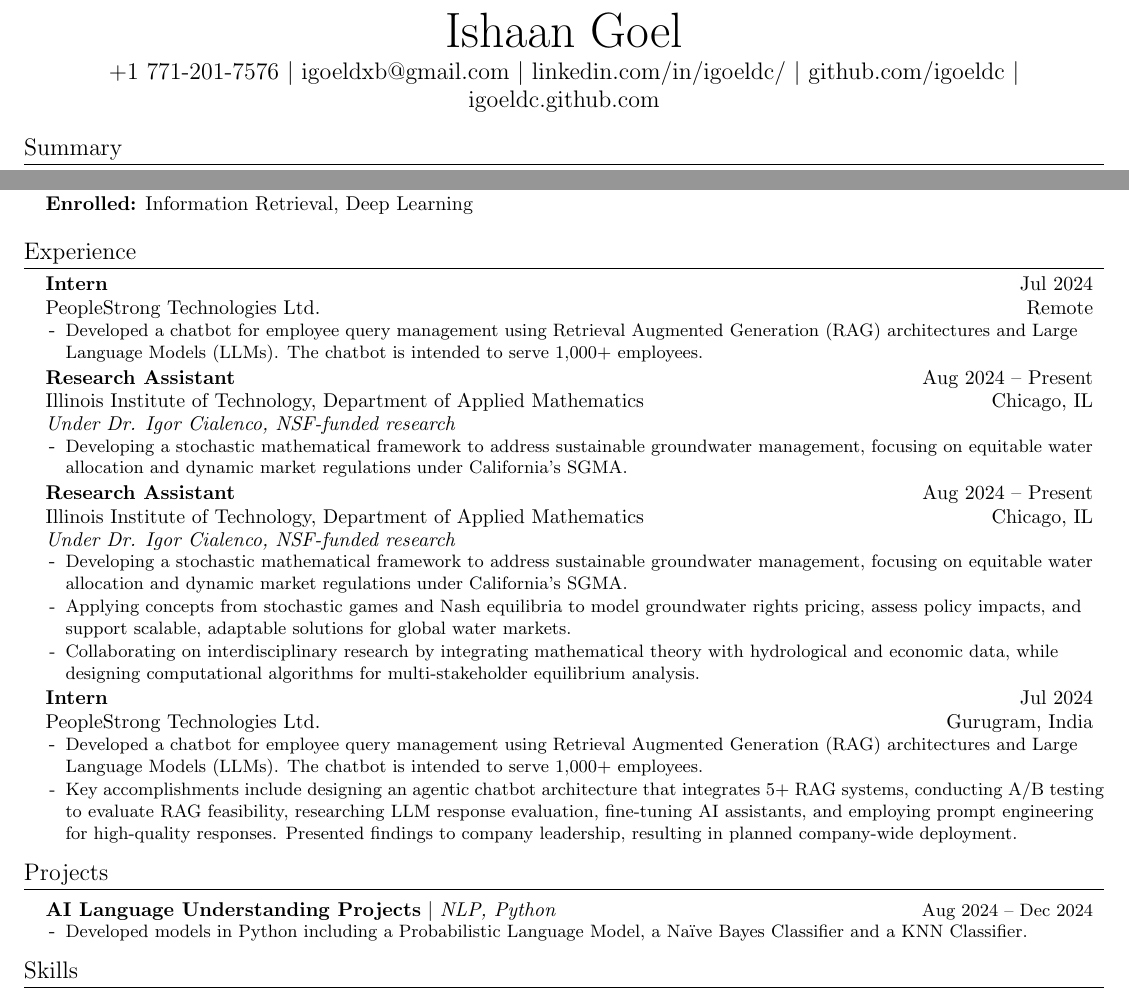
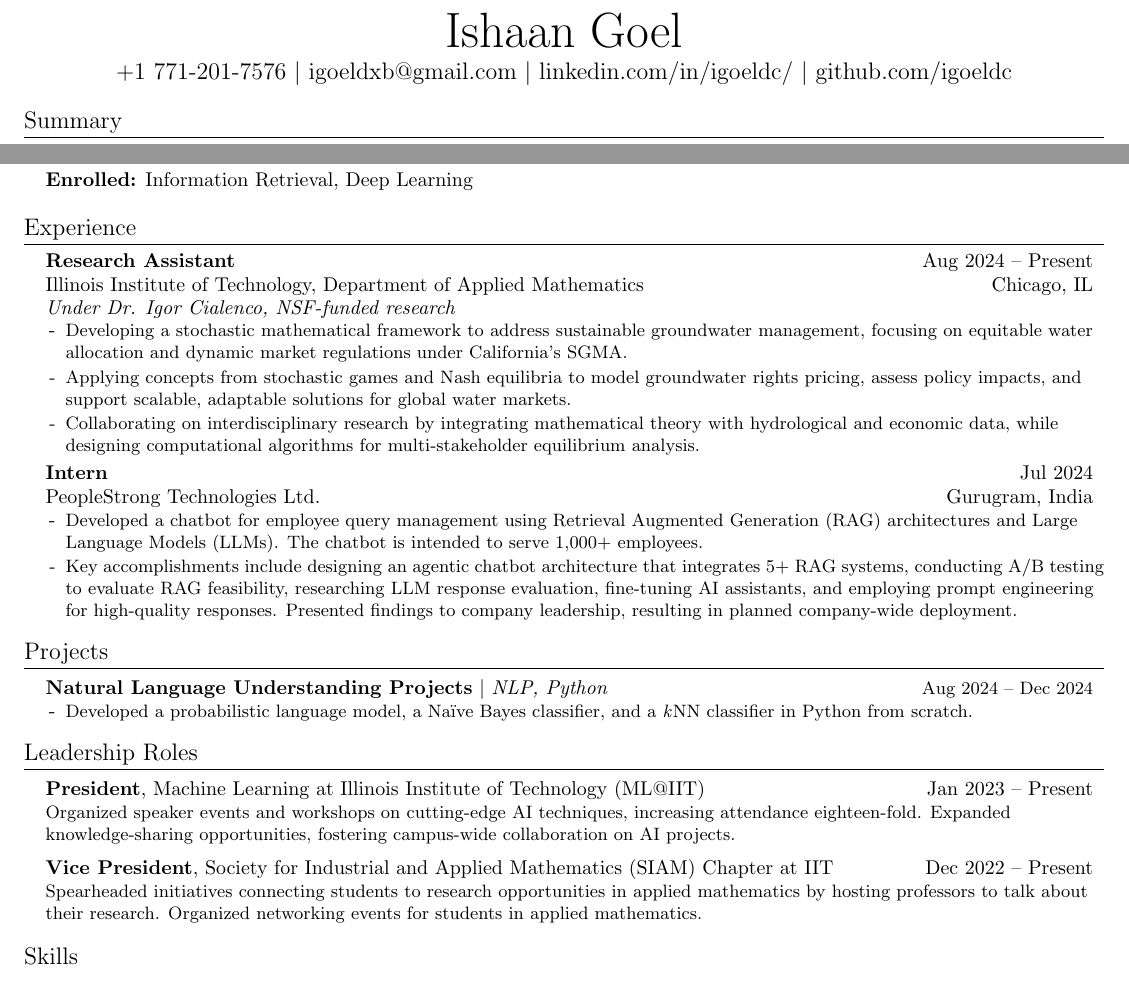
Before and after one commit to igoeldc/Resume, a LaTeX CV (Ishaan_Resume_LaTeX.tex): two parts of the page, joined at a grey line, cut so that both start at the same text. Compiled offline with pdfLaTeX.

Commit message:
Update on Overleaf.

```diff
--- a/Ishaan_Resume_LaTeX.tex
+++ b/Ishaan_Resume_LaTeX.tex
@@ -115,8 +114,10 @@
     \href{tel:17712017576}{+1 771-201-7576}
     $|$ \href{mailto:igoeldxb@gmail.com}{igoeldxb@gmail.com}
     $|$ \href{https://linkedin.com/in/igoeldc/}{linkedin.com/in/igoeldc/}
-    $|$ \href{https://github.com/igoeldc}{github.com/igoeldc}
-    $|$ \href{https://igoeldc.github.io}{igoeldc.github.com}
+    $|$
+    % \\
+    \href{https://github.com/igoeldc}{github.com/igoeldc}
+    % $|$ Portfolio Site: \href{https://igoeldc.github.io}{igoeldc.github.com}
 \end{center}
 
 % \vspace{-7pt}
@@ -167,15 +168,15 @@
 %-----------EXPERIENCE-----------
 \section{Experience}
 \resumeSubHeadingListStart
-    \resumeSubheading{Intern}{Jul 2024}{\href{https://www.peoplestrong.com/about-us/}{PeopleStrong Technologies Ltd.}}{Remote}
-        \resumeItemListStart
-            \resumeItem{Developed a chatbot for employee query management using Retrieval Augmented Generation (RAG) architectures and Large Language Models (LLMs). The chatbot is intended to serve 1,000+ employees.}
-        \resumeItemListEnd
-    \resumeSubheading{Research Assistant}{Aug 2024 -- Present}{\href{https://www.iit.edu/applied-math}{Illinois Institute of Technology, Department of Applied Mathematics}}{Chicago, IL}
-    \textit{Under \href{https://cialenco.com}{Dr. Igor Cialenco}, \href{https://www.nsf.gov/awardsearch/showAward?AWD_ID=2407549&HistoricalAwards=false}{NSF-funded research}}
-        \resumeItemListStart
-            \resumeItem{Developing a stochastic mathematical framework to address sustainable groundwater management, focusing on equitable water allocation and dynamic market regulations under California's SGMA.}
-        \resumeItemListEnd
+    % \resumeSubheading{Intern}{Jul 2024}{\href{https://www.peoplestrong.com/about-us/}{PeopleStrong Technologies Ltd.}}{Remote}
+    %     \resumeItemListStart
+    %         \resumeItem{Developing}
+    %     \resumeItemListEnd
+    % \resumeSubheading{Research Assistant}{Aug 2024 -- Present}{\href{https://www.iit.edu/applied-math}{Illinois Institute of Technology, Department of Applied Mathematics}}{Chicago, IL}
+    % \textit{Under \href{https://cialenco.com}{Dr. Igor Cialenco}, \href{https://www.nsf.gov/awardsearch/showAward?AWD_ID=2407549&HistoricalAwards=false}{NSF-funded research}}
+    %     \resumeItemListStart
+    %         \resumeItem{Developing a stochastic mathematical framework to address sustainable groundwater management, focusing on equitable water allocation and dynamic market regulations under California's SGMA.}
+    %     \resumeItemListEnd
     \resumeSubheading{Research Assistant}{Aug 2024 -- Present}{\href{https://www.iit.edu/applied-math}{Illinois Institute of Technology, Department of Applied Mathematics}}{Chicago, IL}
     \textit{Under \href{https://cialenco.com}{Dr. Igor Cialenco}, \href{https://www.nsf.gov/awardsearch/showAward?AWD_ID=2407549&HistoricalAwards=false}{NSF-funded research}}
         \resumeItemListStart
@@ -231,9 +232,9 @@
 
 \section{Projects}
 \resumeSubHeadingListStart
-    \resumeProjectHeading{\href{https://github.com/igoeldc/AI-Language-Understanding-Projects}{\textbf{AI Language Understanding Projects}} $|$ \emph{NLP, Python}}{Aug 2024 -- Dec 2024}
+    \resumeProjectHeading{\href{https://github.com/igoeldc/AI-Language-Understanding-Projects}{\textbf{Natural Language Understanding Projects}} $|$ \emph{NLP, Python}}{Aug 2024 -- Dec 2024}
         \resumeItemListStart
-            \resumeItem{Developed models in Python including a Probabilistic Language Model, a Na\"{i}ve Bayes Classifier and a KNN Classifier.}
+            \resumeItem{Developed a probabilistic language model, a Na\"{i}ve Bayes classifier, and a \textit{k}NN classifier in Python from scratch.}
         \resumeItemListEnd
         % \resumeProjectHeading{\href{https://github.com/jacobhthomas/CollabGraph}{\textbf{Erd\H{o}s Co-authorship Network}} $|$ \emph{Network Theory, Python, BeautifulSoup, pandas}}{Feb 2023 -- May 2023}
         % \resumeItemListStart
@@ -248,14 +249,14 @@
 
 
 %-----------LEADERSHIP ROLES-----------
-% \section{Leadership Roles}
-% \resumeSubHeadingListStart
-%     \resumeSubSubheading{\textbf{President}, Machine Learning at Illinois Institute of Technology (ML@IIT)}{Jan 2023 -- Present}
-%     \resumeItem{Organized speaker events and workshops on cutting-edge AI techniques, increasing attendance eighteen-fold. Expanded knowledge-sharing opportunities, fostering campus-wide collaboration on AI projects.}
-%     \resumeSubSubheading{\textbf{Vice President}, Society for Industrial and Applied Mathematics (SIAM) Chapter at IIT}{Dec 2022 -- Present}
-%     \resumeItem{Spearheaded initiatives connecting students to research opportunities in applied mathematics by hosting professors to talk about their research. Organized networking events for students in applied mathematics.}
-%     % \resumeSubSubheading{\textbf{Founder \& President}, AI Impact Club at Dubai American Academy}{Jan 2020 -- Jun 2022}
-% \resumeSubHeadingListEnd
+\section{Leadership Roles}
+\resumeSubHeadingListStart
+    \resumeSubSubheading{\textbf{President}, Machine Learning at Illinois Institute of Technology (ML@IIT)}{Jan 2023 -- Present}
+    \resumeItem{Organized speaker events and workshops on cutting-edge AI techniques, increasing attendance eighteen-fold. Expanded knowledge-sharing opportunities, fostering campus-wide collaboration on AI projects.}
+    \resumeSubSubheading{\textbf{Vice President}, Society for Industrial and Applied Mathematics (SIAM) Chapter at IIT}{Dec 2022 -- Present}
+    \resumeItem{Spearheaded initiatives connecting students to research opportunities in applied mathematics by hosting professors to talk about their research. Organized networking events for students in applied mathematics.}
+    % \resumeSubSubheading{\textbf{Founder \& President}, AI Impact Club at Dubai American Academy}{Jan 2020 -- Jun 2022}
+\resumeSubHeadingListEnd
 
 
 %-----------SKILLS-----------
```
Also changed, not shown: Ishaan_Resume_LaTeX.tex (1 more changed lines).
